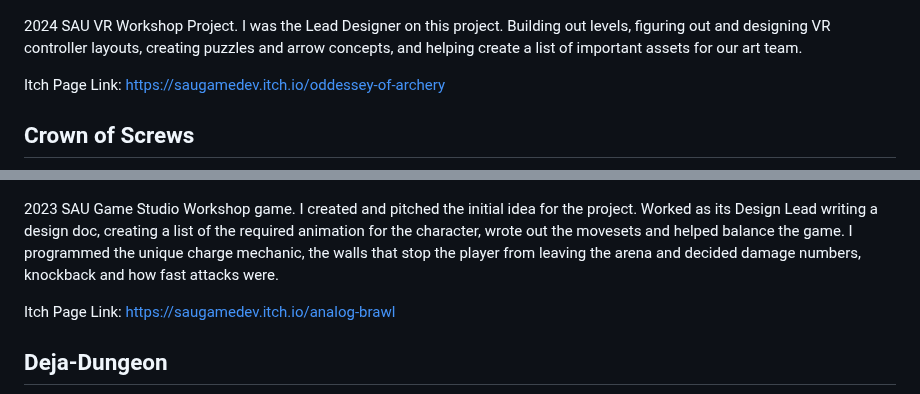
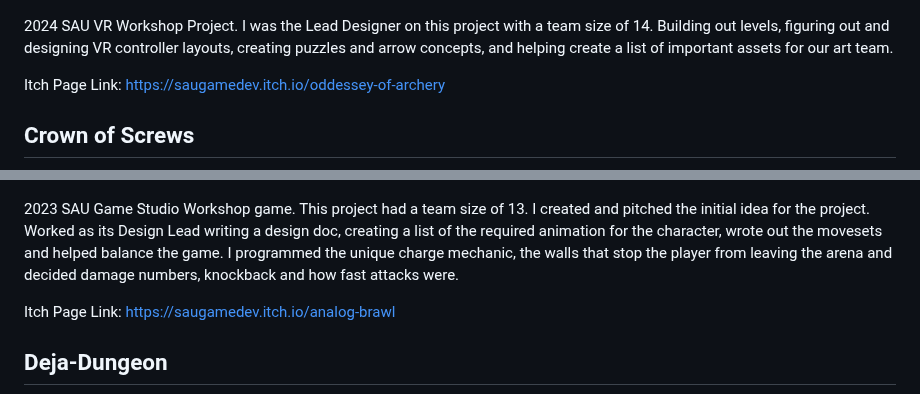
Before and after one commit to LiamYork9/LiamYork9.github.io, a Markdown page: README.md, 2 parts joined by grey strips. Rendered like a GitHub page.

```diff
--- a/README.md
+++ b/README.md
@@ -18,7 +18,7 @@ Steam Page: <https://store.steampowered.com/app/2659530/Stop_The_Slimes/>
 ## Odessey of Archery
 ![OA](Archery.png)
 
-2024 SAU VR Workshop Project. I was the Lead Designer on this project. Building out levels, figuring out and designing VR controller layouts, creating puzzles and arrow concepts, and helping create a list of important assets for our art team.
+2024 SAU VR Workshop Project. I was the Lead Designer on this project with a team size of 14. Building out levels, figuring out and designing VR controller layouts, creating puzzles and arrow concepts, and helping create a list of important assets for our art team.
 
 Itch Page Link: <https://saugamedev.itch.io/oddessey-of-archery>
 
@@ -39,7 +39,7 @@ Itch Page Link: <https://yourgeekeric.itch.io/crown-of-screws>
 ## Analog Brawl
 ![Analog Brawl](Analog.png)
 
-2023 SAU Game Studio Workshop game. I created and pitched the initial idea for the project. Worked as its Design Lead writing a design doc, creating a list of the required animation for the character, wrote out the movesets and helped balance the game. I programmed the unique charge mechanic, the walls that stop the player from leaving the arena and decided damage numbers, knockback and how fast attacks were.
+2023 SAU Game Studio Workshop game. This project had a team size of 13. I created and pitched the initial idea for the project. Worked as its Design Lead writing a design doc, creating a list of the required animation for the character, wrote out the movesets and helped balance the game. I programmed the unique charge mechanic, the walls that stop the player from leaving the arena and decided damage numbers, knockback and how fast attacks were.
 
 Itch Page Link: <https://saugamedev.itch.io/analog-brawl>
 
```
